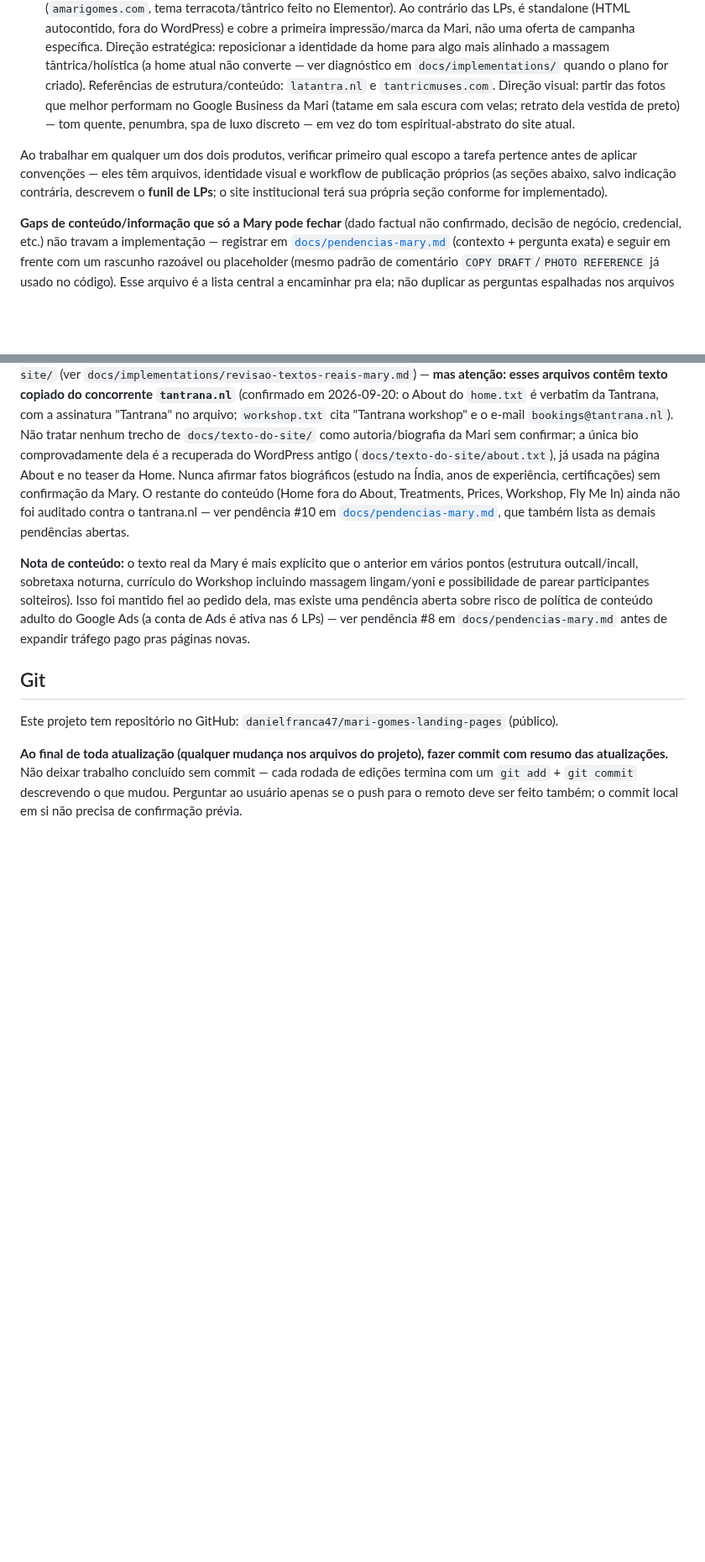
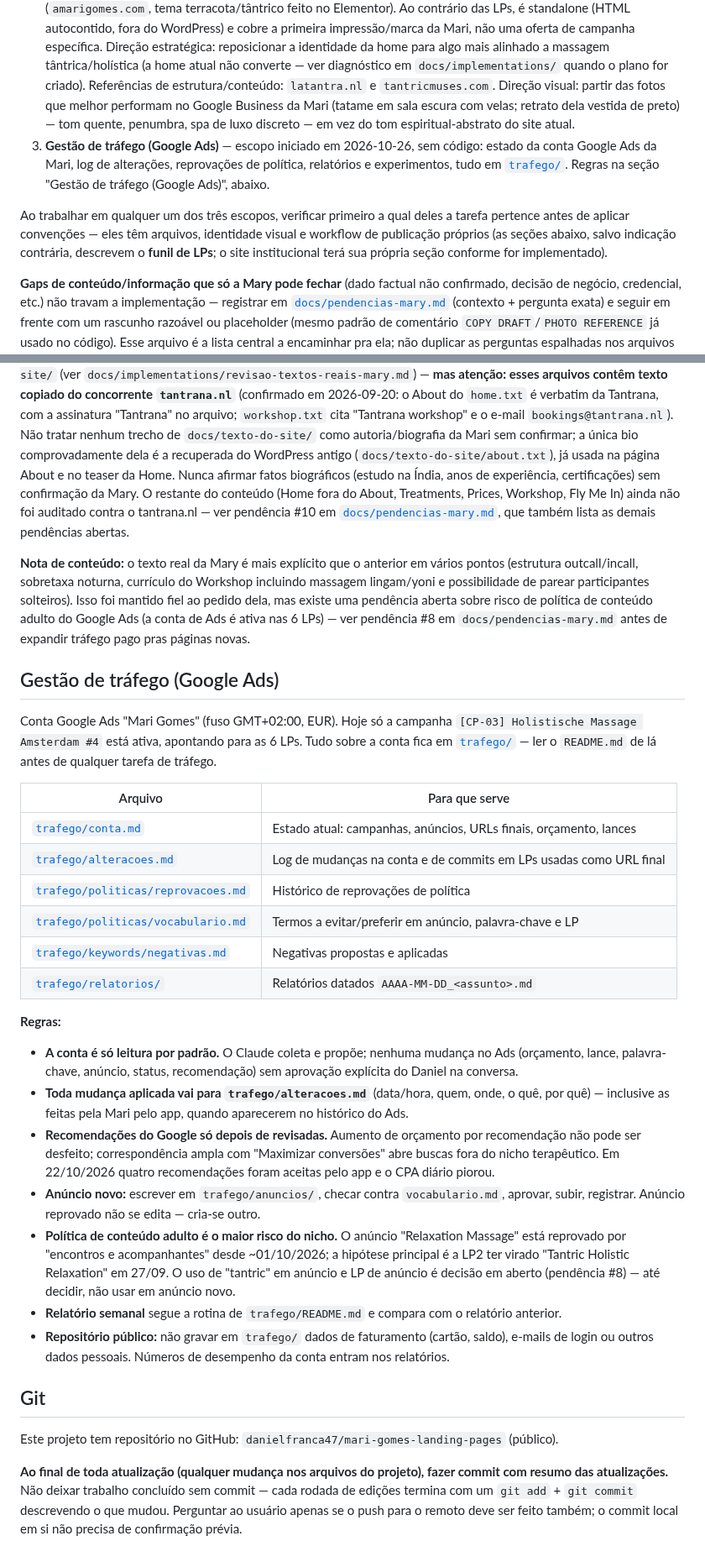
Before and after one commit to danielfranca47/mari-gomes-landing-pages, a Markdown page: CLAUDE.md, 2 parts joined by grey strips. Shown at 84% size. Drawn GitHub-style; blank space fills up the shorter version.

Commit message:
docs: escopo e regras de gestão de tráfego no CLAUDE.md (Fase 2)
- 3º escopo do repositório: trafego/
- regras: conta só leitura, log de alterações, recomendações revisadas,
  vocabulário, LP como URL final, nada de dado pessoal/faturamento

Co-Authored-By: Claude Opus 5.5 <noreply@anthropic.com>
Claude-Session: https://claude.ai/code/session_01AdbgLkNdwgutuRFXgRzt3E

```diff
--- a/CLAUDE.md
+++ b/CLAUDE.md
@@ -6,8 +6,9 @@ Este repositório cobre **dois produtos distintos** da mesma cliente (Mari Gomes
 
 1. **Funil de campanha (LPs)** — as 3 landing pages × 2 idiomas descritas na seção abaixo. **Estável e entregue** (ver `ENTREGA.md`). Estão publicadas no WordPress da Mary e recebendo tráfego pago ativo (Google Ads) — **não mexer nelas sem pedido explícito do usuário**, mesmo que uma mudança feita no site institucional pareça "fazer sentido" replicar lá também. **Exceção já em andamento:** migração de hospedagem — WordPress/TurboCloud → GitHub Pages + Cloudflare, operada pelo Daniel, cobre a home **e** as 6 LPs (ver [`docs/hospedagem-github-pages-cloudflare.md`](docs/hospedagem-github-pages-cloudflare.md)). Depois de concluída, as LPs passam a ser servidas como arquivos estáticos direto do GitHub, mantendo as URLs atuais.
 2. **Site institucional (home)** — projeto novo, iniciado em 2026-09-08, para substituir a home atual em WordPress (`amarigomes.com`, tema terracota/tântrico feito no Elementor). Ao contrário das LPs, é standalone (HTML autocontido, fora do WordPress) e cobre a primeira impressão/marca da Mari, não uma oferta de campanha específica. Direção estratégica: reposicionar a identidade da home para algo mais alinhado a massagem tântrica/holística (a home atual não converte — ver diagnóstico em `docs/implementations/` quando o plano for criado). Referências de estrutura/conteúdo: `latantra.nl` e `tantricmuses.com`. Direção visual: partir das fotos que melhor performam no Google Business da Mari (tatame em sala escura com velas; retrato dela vestida de preto) — tom quente, penumbra, spa de luxo discreto — em vez do tom espiritual-abstrato do site atual.
+3. **Gestão de tráfego (Google Ads)** — escopo iniciado em 2026-10-26, sem código: estado da conta Google Ads da Mari, log de alterações, reprovações de política, relatórios e experimentos, tudo em [`trafego/`](trafego/README.md). Regras na seção "Gestão de tráfego (Google Ads)", abaixo.
 
-Ao trabalhar em qualquer um dos dois produtos, verificar primeiro qual escopo a tarefa pertence antes de aplicar convenções — eles têm arquivos, identidade visual e workflow de publicação próprios (as seções abaixo, salvo indicação contrária, descrevem o **funil de LPs**; o site institucional terá sua própria seção conforme for implementado).
+Ao trabalhar em qualquer um dos três escopos, verificar primeiro a qual deles a tarefa pertence antes de aplicar convenções — eles têm arquivos, identidade visual e workflow de publicação próprios (as seções abaixo, salvo indicação contrária, descrevem o **funil de LPs**; o site institucional terá sua própria seção conforme for implementado).
 
 **Gaps de conteúdo/informação que só a Mary pode fechar** (dado factual não confirmado, decisão de negócio, credencial, etc.) não travam a implementação — registrar em [`docs/pendencias-mary.md`](docs/pendencias-mary.md) (contexto + pergunta exata) e seguir em frente com um rascunho razoável ou placeholder (mesmo padrão de comentário `COPY DRAFT`/`PHOTO REFERENCE` já usado no código). Esse arquivo é a lista central a encaminhar pra ela; não duplicar as perguntas espalhadas nos arquivos de `docs/implementations/`.
 
@@ -223,6 +225,29 @@ O conteúdo (Home, Treatments, Prices, Workshop, Fly Me In) vem dos textos que a
 
 **Nota de conteúdo:** o texto real da Mary é mais explícito que o anterior em vários pontos (estrutura outcall/incall, sobretaxa noturna, currículo do Workshop incluindo massagem lingam/yoni e possibilidade de parear participantes solteiros). Isso foi mantido fiel ao pedido dela, mas existe uma pendência aberta sobre risco de política de conteúdo adulto do Google Ads (a conta de Ads é ativa nas 6 LPs) — ver pendência #8 em `docs/pendencias-mary.md` antes de expandir tráfego pago pras páginas novas.
 
+## Gestão de tráfego (Google Ads)
+
+Conta Google Ads "Mari Gomes" (fuso GMT+02:00, EUR). Hoje só a campanha `[CP-03] Holistische Massage Amsterdam #4` está ativa, apontando para as 6 LPs. Tudo sobre a conta fica em [`trafego/`](trafego/README.md) — ler o `README.md` de lá antes de qualquer tarefa de tráfego.
+
+| Arquivo | Para que serve |
+|---|---|
+| [`trafego/conta.md`](trafego/conta.md) | Estado atual: campanhas, anúncios, URLs finais, orçamento, lances |
+| [`trafego/alteracoes.md`](trafego/alteracoes.md) | Log de mudanças na conta e de commits em LPs usadas como URL final |
+| [`trafego/politicas/reprovacoes.md`](trafego/politicas/reprovacoes.md) | Histórico de reprovações de política |
+| [`trafego/politicas/vocabulario.md`](trafego/politicas/vocabulario.md) | Termos a evitar/preferir em anúncio, palavra-chave e LP |
+| [`trafego/keywords/negativas.md`](trafego/keywords/negativas.md) | Negativas propostas e aplicadas |
+| [`trafego/relatorios/`](trafego/relatorios/) | Relatórios datados `AAAA-MM-DD_<assunto>.md` |
+
+**Regras:**
+
+- **A conta é só leitura por padrão.** O Claude coleta e propõe; nenhuma mudança no Ads (orçamento, lance, palavra-chave, anúncio, status, recomendação) sem aprovação explícita do Daniel na conversa.
+- **Toda mudança aplicada vai para `trafego/alteracoes.md`** (data/hora, quem, onde, o quê, por quê) — inclusive as feitas pela Mari pelo app, quando aparecerem no histórico do Ads.
+- **Recomendações do Google só depois de revisadas.** Aumento de orçamento por recomendação não pode ser desfeito; correspondência ampla com "Maximizar conversões" abre buscas fora do nicho terapêutico. Em 22/10/2026 quatro recomendações foram aceitas pelo app e o CPA diário piorou.
+- **Anúncio novo:** escrever em `trafego/anuncios/`, checar contra `vocabulario.md`, aprovar, subir, registrar. Anúncio reprovado não se edita — cria-se outro.
+- **Política de conteúdo adulto é o maior risco do nicho.** O anúncio "Relaxation Massage" está reprovado por "encontros e acompanhantes" desde ~01/10/2026; a hipótese principal é a LP2 ter virado "Tantric Holistic Relaxation" em 27/09. O uso de "tantric" em anúncio e LP de anúncio é decisão em aberto (pendência #8) — até decidir, não usar em anúncio novo.
+- **Relatório semanal** segue a rotina de `trafego/README.md` e compara com o relatório anterior.
+- **Repositório público:** não gravar em `trafego/` dados de faturamento (cartão, saldo), e-mails de login ou outros dados pessoais. Números de desempenho da conta entram nos relatórios.
+
 ## Git
 
 Este projeto tem repositório no GitHub: `danielfranca47/mari-gomes-landing-pages` (público).
```
Also changed, not shown: other parts of CLAUDE.md (+2 -1 lines).
